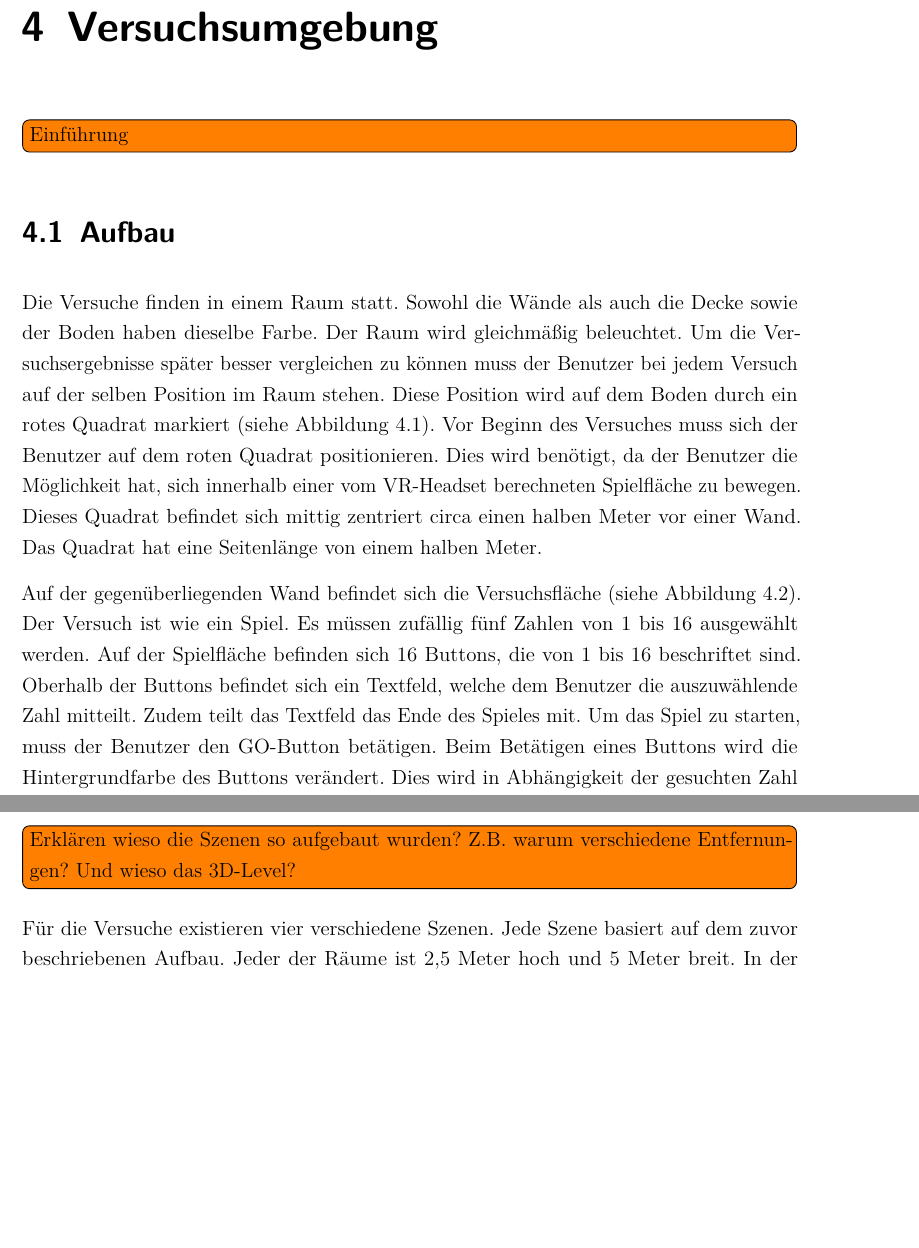
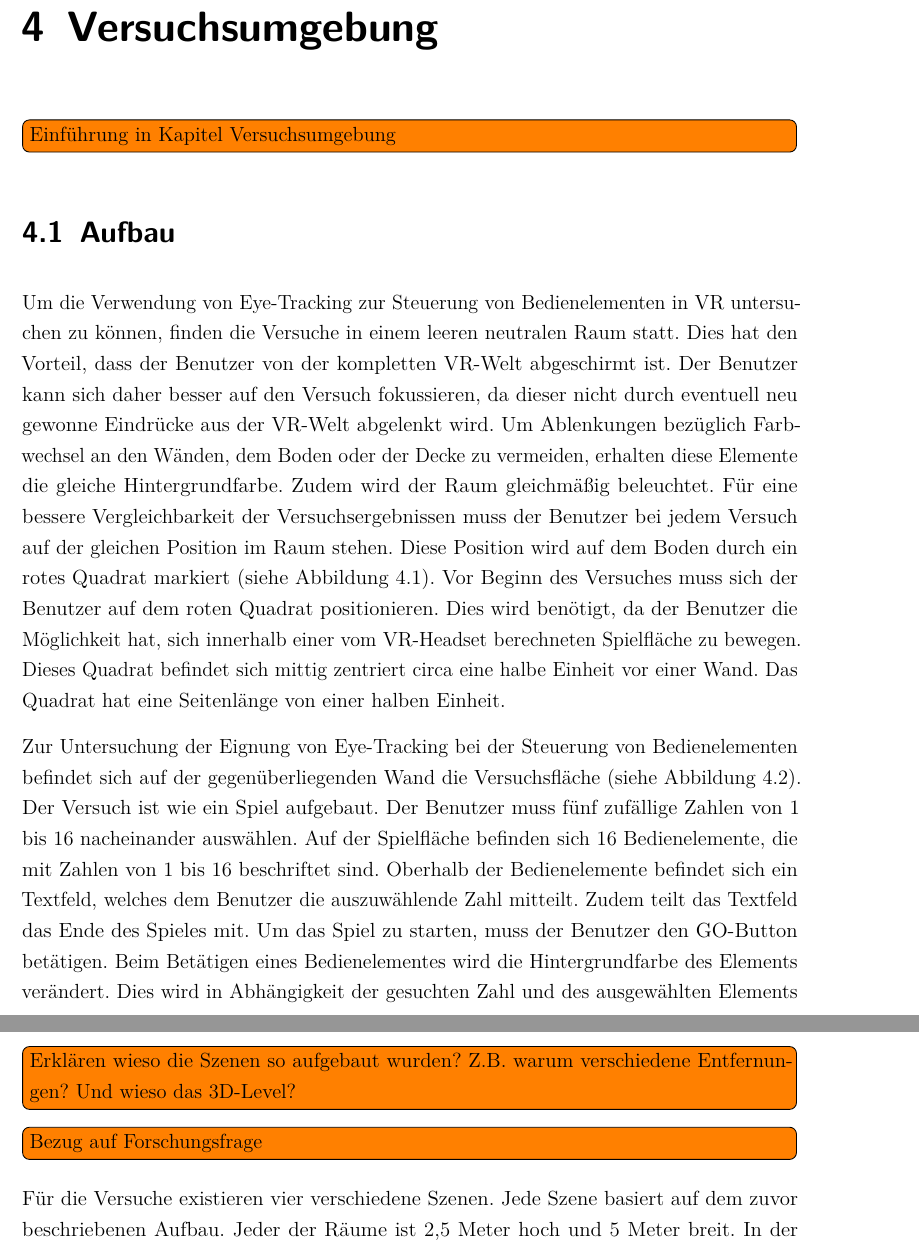
Before and after one commit to pmj95/VR_gaze_control, a LaTeX document (Doku/dokumentation.tex, which reads Doku/content/04kapitel.tex): two parts of pages 27 and 29 of 36, joined at a grey line, cut so that both start at the same text, the shorter picture padded with empty space. Compiled offline with pdfLaTeX.

Commit message:
Update chapter 4.1

```diff
--- a/Doku/content/04kapitel.tex
+++ b/Doku/content/04kapitel.tex
@@ -1,10 +1,12 @@
 %!TEX root = ../dokumentation.tex
 
 \chapter{Versuchsumgebung}
-\todo[inline]{Einführung}
+\todo[inline]{Einführung in Kapitel Versuchsumgebung}
 
 \section{Aufbau}
-Die Versuche finden in einem Raum statt. Sowohl die Wände als auch die Decke sowie der Boden haben dieselbe Farbe. Der Raum wird gleichmäßig beleuchtet. Um die Versuchsergebnisse später besser vergleichen zu können muss der Benutzer bei jedem Versuch auf der selben Position im Raum stehen. Diese Position wird auf dem Boden durch ein rotes Quadrat markiert (siehe \autoref{fig:game-plan}). Vor Beginn des Versuches muss sich der Benutzer auf dem roten Quadrat positionieren. Dies wird benötigt, da der Benutzer die Möglichkeit hat, sich innerhalb einer vom \ac{VR}-Headset berechneten Spielfläche zu bewegen. Dieses Quadrat befindet sich mittig zentriert circa einen halben Meter vor einer Wand. Das Quadrat hat eine Seitenlänge von einem halben Meter.
+Um die Verwendung von Eye-Tracking zur Steuerung von Bedienelementen in \ac{VR} untersuchen zu können, finden die Versuche in einem leeren neutralen Raum statt. Dies hat den Vorteil, dass der Benutzer von der kompletten \ac{VR}-Welt abgeschirmt ist. Der Benutzer kann sich daher besser auf den Versuch fokussieren, da dieser nicht durch eventuell neu gewonne Eindrücke aus der \ac{VR}-Welt abgelenkt wird. Um Ablenkungen bezüglich Farbwechsel an den Wänden, dem Boden oder der Decke zu vermeiden, erhalten diese Elemente die gleiche Hintergrundfarbe. Zudem wird der Raum gleichmäßig beleuchtet. Für eine bessere Vergleichbarkeit der Versuchsergebnissen muss der Benutzer bei jedem Versuch auf der gleichen Position im Raum stehen. Diese Position wird auf dem Boden durch ein rotes Quadrat markiert (siehe \autoref{fig:game-plan}). Vor Beginn des Versuches muss sich der Benutzer auf dem roten Quadrat positionieren. Dies wird benötigt, da der Benutzer die Möglichkeit hat, sich innerhalb einer vom \ac{VR}-Headset berechneten Spielfläche zu bewegen. Dieses Quadrat befindet sich mittig zentriert circa eine halbe Einheit vor einer Wand. Das Quadrat hat eine Seitenlänge von einer halben Einheit.
+
+Zur Untersuchung der Eignung von Eye-Tracking bei der Steuerung von Bedienelementen befindet sich auf der gegenüberliegenden Wand die Versuchsfläche (siehe \autoref{fig:game-view}). Der Versuch ist wie ein Spiel aufgebaut. Der Benutzer muss fünf zufällige Zahlen von 1 bis 16 nacheinander auswählen. Auf der Spielfläche befinden sich 16 Bedienelemente, die mit Zahlen von 1 bis 16 beschriftet sind. Oberhalb der Bedienelemente befindet sich ein Textfeld, welches dem Benutzer die auszuwählende Zahl mitteilt. Zudem teilt das Textfeld das Ende des Spieles mit. Um das Spiel zu starten, muss der Benutzer den GO-Button betätigen. Beim Betätigen eines Bedienelementes wird die Hintergrundfarbe des Elements verändert. Dies wird in Abhängigkeit der gesuchten Zahl und des ausgewählten Elements festgelegt. Wenn die gesuchte Zahl und die Beschriftung des ausgewählten Bedienelements übereinstimmen, wird das Element grün gefärbt, ansonsten rot.
 
 \begin{figure}[!htbp]
 	\centering
@@ -12,8 +14,6 @@ Die Versuche finden in einem Raum statt. Sowohl die Wände als auch die Decke so
 	\caption[Draufsicht auf den Raum]{Draufsicht auf den Raum}
 	\label{fig:game-plan}
 \end{figure}
-
-Auf der gegenüberliegenden Wand befindet sich die Versuchsfläche (siehe \autoref{fig:game-view}). Der Versuch ist wie ein Spiel. Es müssen zufällig fünf Zahlen von 1 bis 16 ausgewählt werden. Auf der Spielfläche befinden sich 16 Buttons, die von 1 bis 16 beschriftet sind. Oberhalb der Buttons befindet sich ein Textfeld, welche dem Benutzer die auszuwählende Zahl mitteilt. Zudem teilt das Textfeld das Ende des Spieles mit. Um das Spiel zu starten, muss der Benutzer den GO-Button betätigen. Beim Betätigen eines Buttons wird die Hintergrundfarbe des Buttons verändert. Dies wird in Abhängigkeit der gesuchten Zahl und des ausgewählten Buttons festgelegt. Wenn die gesuchte Zahl und die Beschriftung des ausgewählten Buttons übereinstimmen, wird der Button grün gefärbt, ansonsten rot.
 
 \begin{figure}[!htbp]
 \centering
@@ -25,6 +25,7 @@ Auf der gegenüberliegenden Wand befindet sich die Versuchsfläche (siehe \autor
 \section{Szenen}
 \todo[inline]{Sinnvoll von Metern zu reden oder doch lieber von Einheiten?}
 \todo[inline]{Erklären wieso die Szenen so aufgebaut wurden? Z.B. warum verschiedene Entfernungen? Und wieso das 3D-Level?}
+\todo[inline]{Bezug auf Forschungsfrage}
 Für die Versuche existieren vier verschiedene Szenen. Jede Szene basiert auf dem zuvor beschriebenen Aufbau. Jeder der Räume ist 2,5 Meter hoch und 5 Meter breit. In der ersten Szene \glqq FittsLaw\grqq (siehe \autoref{fig:game-view}) steht der Benutzer 4,5 Meter von der gegenüberliegenden Wand entfernt. In der zweiten Szene \glqq FittsLawFar\grqq (siehe \autoref{fig:FittsLawFar}) und der dritten Szene \glqq FittsLawFurther\grqq (siehe \autoref{fig:FittsLawFurther}) wurde die Entfernung zwischen Benutzer und Spielfläche jeweils um 2,5 Meter zur vorherigen Szene vergrößert. Die vierte und letzte Szene \glqq 3D-Level\grqq (siehe \todo{Verweis auf Abbildung}) basiert auf der Szene FittsLawFurther. Der Unterschied ist jedoch, dass sich die Buttons nicht mehr an der Wand befinden sondern frei im Raum schweben.
 
 \begin{figure}[!htbp]
```
Also changed, not shown: Doku/dokumentation.pdf (deleted), Doku/content/04kapitel.tex (2 more changed lines), 2 other files.
